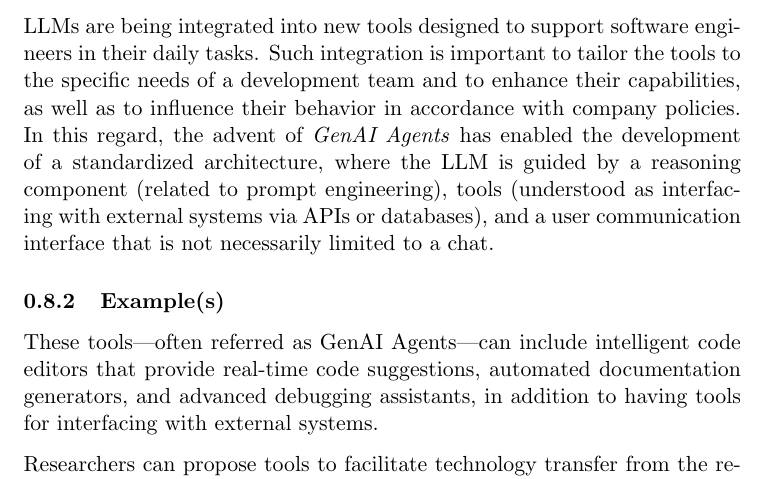
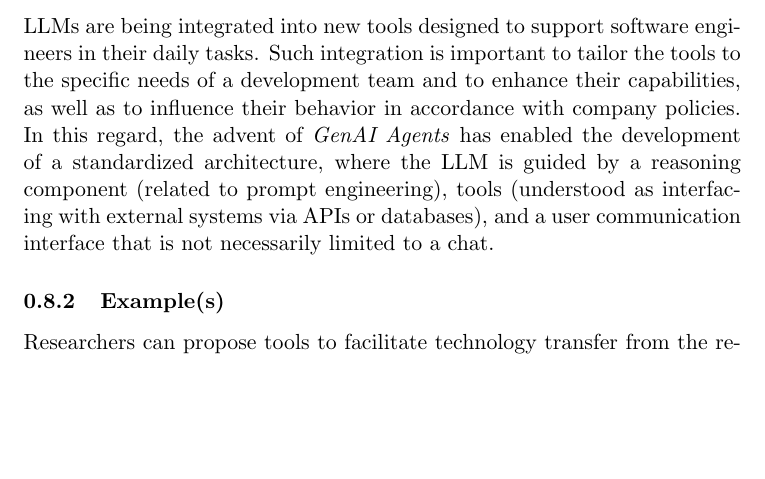
Before and after one commit to se-uhd/llm-guidelines-website, a LaTeX document (study-types/_sources/01_study-types.tex): part of page 7 of 13, cut so that both start at the same text, the shorter picture padded with empty space. Compiled offline with pdfLaTeX.

```diff
--- a/study-types/_sources/01_study-types.tex
+++ b/study-types/_sources/01_study-types.tex
@@ -162,8 +162,6 @@
 
 \subsubsection{Example(s)}
 
-These tools—often referred as GenAI Agents—can include intelligent code editors that provide real-time code suggestions, automated documentation generators, and advanced debugging assistants, in addition to having tools for interfacing with external systems.
-
 Researchers can propose tools to facilitate technology transfer from the research environment to industry.
 For instance, the work of Richards and Wessel introduced a preliminary GenAI Agent designed to assist developers in understanding source code by leveraging a conceptual theory (the reasoning component) based on the theory of mind~\cite{DBLP:conf/icsm/RichardsW24}.
 Similarly, Yan et al. proposed \textsc{Ivie}, a tool integrated into the VS Code graphical interface that generates and explains code using LLMs~\cite{DBLP:conf/chi/YanHWH24}.
```
